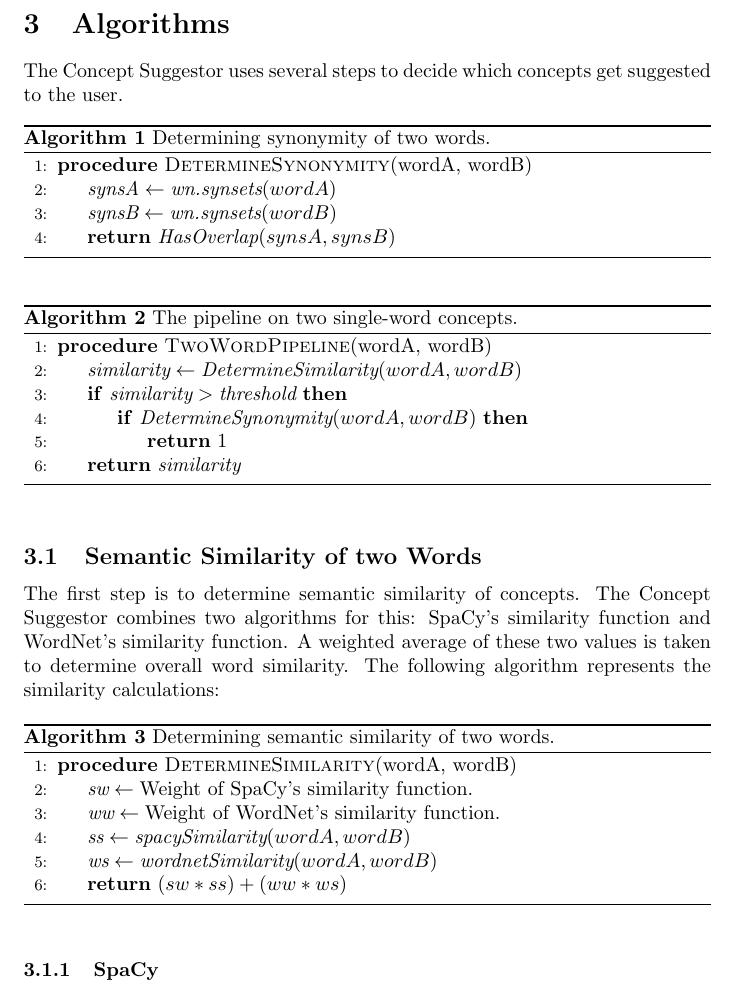
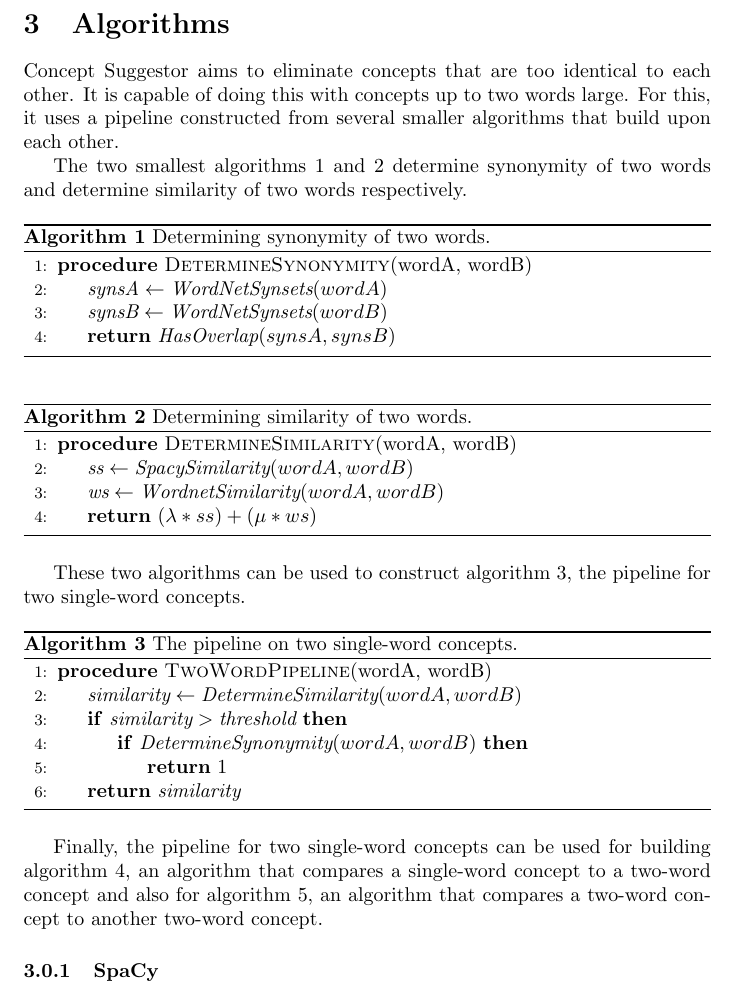
Before and after one commit to RELabUU/concept-suggestor, a LaTeX thesis (Thesis/Concept Suggestor.tex): part of page 3 of 10 before the commit and part of page 3 of 9 after it, cut so that both start at the same text. Compiled offline with pdfLaTeX.

Commit message:
Positioning of algorithms in Algorithms section is about right.

```diff
--- a/Thesis/Concept Suggestor.tex
+++ b/Thesis/Concept Suggestor.tex
@@ -63,18 +63,33 @@ Constructing lexical databases and performing word vectorization are two ways to
 
 \section{Algorithms}
 
-The Concept Suggestor uses several steps to decide which concepts get suggested to the user.
+Concept Suggestor aims to eliminate concepts that are too identical to each other. It is capable of doing this with concepts up to two words large. For this, it uses a pipeline constructed from several smaller algorithms that build upon each other.
+
+The two smallest algorithms \ref{al:synonymity} and \ref{al:semanticsimilarity}  determine synonymity of two words and determine similarity of two words respectively.
 
 \begin{algorithm}
 \caption{Determining synonymity of two words.}\label{al:synonymity}
 \begin{algorithmic}[1]
 	\Procedure{DetermineSynonymity}{wordA, wordB}
-		\State $\textit{synsA} \gets \textit{wn.synsets}(wordA)$
-		\State $\textit{synsB} \gets \textit{wn.synsets}(wordB)$
+		\State $\textit{synsA} \gets \textit{WordNetSynsets}(wordA)$
+		\State $\textit{synsB} \gets \textit{WordNetSynsets}(wordB)$
 		\State \Return $\textit{HasOverlap}(synsA, synsB)$
 	\EndProcedure
 \end{algorithmic}
 \end{algorithm}
+
+\begin{algorithm}
+\caption{Determining similarity of two words.}\label{al:semanticsimilarity}
+\begin{algorithmic}[1]
+	\Procedure{DetermineSimilarity}{wordA, wordB}
+		\State $\textit{ss} \gets \textit{SpacySimilarity}(wordA, wordB)$
+		\State $\textit{ws} \gets \textit{WordnetSimilarity}(wordA, wordB)$
+		\State \Return $(\lambda*ss)+(\mu*ws)$
+	\EndProcedure
+\end{algorithmic}
+\end{algorithm}
+
+These two algorithms can be used to construct algorithm \ref{al:twowordpipeline}, the pipeline for two single-word concepts.
 
 \begin{algorithm}
 \caption{The pipeline on two single-word concepts.}\label{al:twowordpipeline}
@@ -91,17 +106,8 @@ The Concept Suggestor uses several steps to decide which concepts get suggested
 \end{algorithmic}
 \end{algorithm}
 
-% TODO: Add a high level description of the method I propose. There should be pseudo-code or a process diagram that explains the steps in detail.
+Finally, the pipeline for two single-word concepts can be used for building algorithm \ref{al:onetwocompoundpipeline}, an algorithm that compares a single-word concept to a two-word concept and also for algorithm \ref{al:twocompoundpipeline}, an algorithm that compares a two-word concept to another two-word concept.
 
-\subsection{Semantic Similarity of two Words}
-
-The first step is to determine semantic similarity of concepts. The Concept Suggestor combines two algorithms for this: SpaCy's similarity function and WordNet's similarity function. A weighted average of these two values is taken to determine overall word similarity. The following algorithm represents the similarity calculations: % TODO: Explain differences in the implementation. Also add some examples how the comparison results differ.
 \begin{algorithm}
-\caption{Determining semantic similarity of two words.}\label{al:semanticsimilarity}
+\caption{The pipeline on one one-word concept and one two-word concept.}\label{al:onetwocompoundpipeline}
 \begin{algorithmic}[1]
-	\Procedure{DetermineSimilarity}{wordA, wordB}
-		\State $\textit{sw} \gets \text{Weight of SpaCy's similarity function.}$
-		\State $\textit{ww} \gets \text{Weight of WordNet's similarity function.}$
-		\State $\textit{ss} \gets \textit{spacySimilarity}(wordA, wordB)$
-		\State $\textit{ws} \gets \textit{wordnetSimilarity}(wordA, wordB)$
-		\State \Return $(sw*ss)+(ww*ws)$
@@ -111,3 +133,6 @@ The first step is to determine semantic similarity of concepts. The Concept Sugg
+\end{algorithm}
+
+% TODO: Add a high level description of the method I propose. There should be pseudo-code or a process diagram that explains the steps in detail.
 
 \subsubsection{SpaCy}
 SpaCy's word vectors are calculated by using the GloVe algorithm on the Common Crawl corpus. The similarity function of SpaCy computes the cosine of two word vectors. This results in a number between zero and one, where a value of zero indicates that two words are dissimilar, and a value of one indicates that two words are similar to each other. % TODO: If the content is just one paragraph (or two) there is no need to create a subsection. Just keep the paragraph.
```
Also changed, not shown: Thesis/Concept Suggestor.tex (92 more changed lines).
